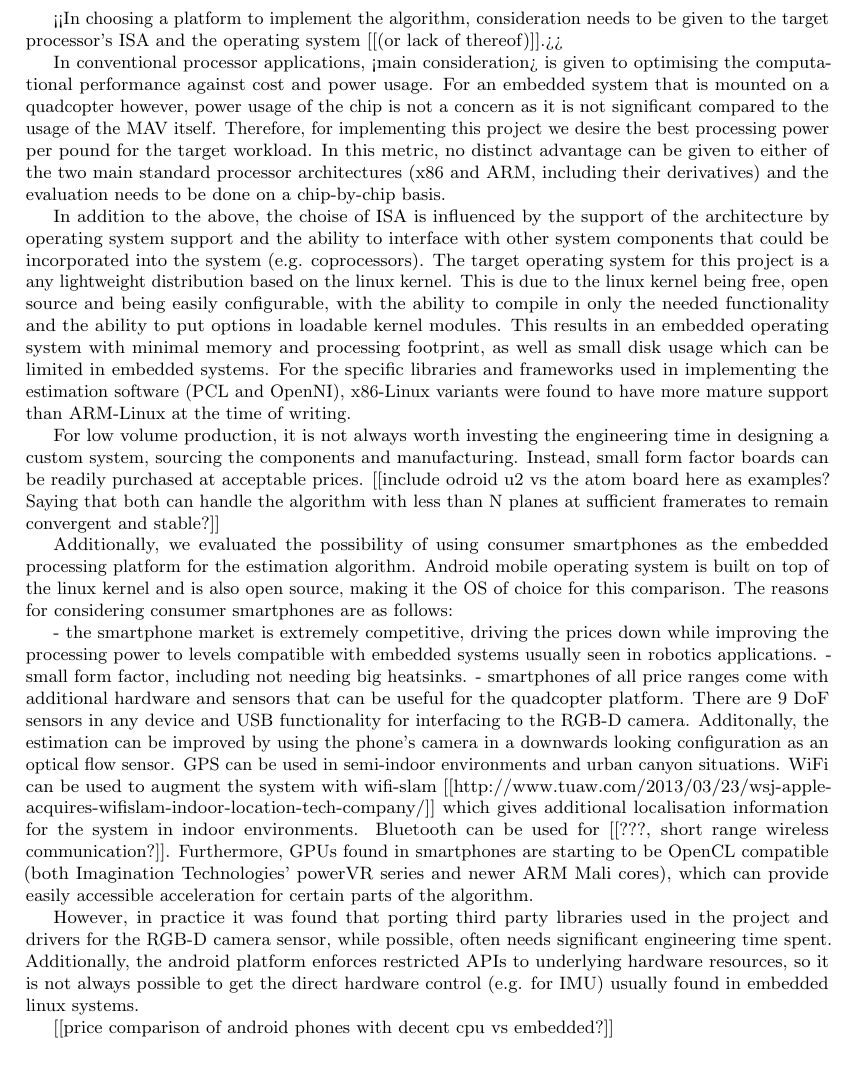
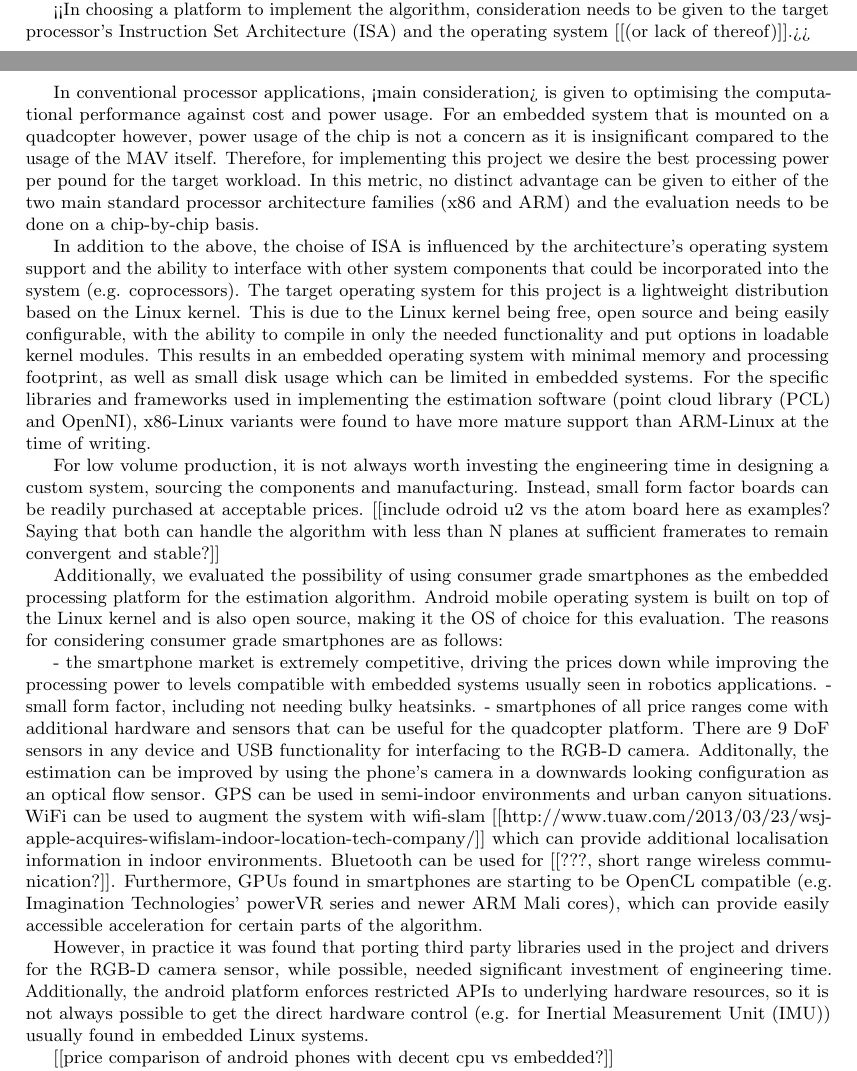
Before and after one commit to proftom/QuadCopter, a LaTeX document (report/Report.tex): part of page 7 of 25 before the commit and two parts of pages 6 and 7 of 25 after it, the two joined at a grey line, cut so that both start at the same text. Compiled offline with pdfLaTeX.

Commit message:
Report: minor rewording of the sys platform section

```diff
--- a/report/Report.tex
+++ b/report/Report.tex
@@ -251,21 +253,21 @@ If more than one plane is observed, the update step is run for each plane re-obs
 
 ((The project aims to implement the estimation algorithm on on-board processing.))
 
-<<In choosing a platform to implement the algorithm, consideration needs to be given to the target processor's ISA and the operating system [[(or lack of thereof)]].>>
+<<In choosing a platform to implement the algorithm, consideration needs to be given to the target processor's \ac{ISA} and the operating system [[(or lack of thereof)]].>>
 
-In conventional processor applications, <main consideration> is given to optimising the computational performance against cost and power usage. For an embedded system that is mounted on a quadcopter however, power usage of the chip is not a concern as it is not significant compared to the usage of the MAV itself. Therefore, for implementing this project we desire the best processing power per pound for the target workload. In this metric, no distinct advantage can be given to either of the two main standard processor architectures (x86 and ARM, including their derivatives) and the evaluation needs to be done on a chip-by-chip basis.
+In conventional processor applications, <main consideration> is given to optimising the computational performance against cost and power usage. For an embedded system that is mounted on a quadcopter however, power usage of the chip is not a concern as it is insignificant compared to the usage of the \ac{MAV} itself. Therefore, for implementing this project we desire the best processing power per pound for the target workload. In this metric, no distinct advantage can be given to either of the two main standard processor architecture families (x86 and ARM) and the evaluation needs to be done on a chip-by-chip basis.
 
-In addition to the above, the choise of ISA is influenced by the support of the architecture by operating system support and the ability to interface with other system components that could be incorporated into the system (e.g. coprocessors). The target operating system for this project is a any lightweight distribution based on the linux kernel. This is due to the linux kernel being free, open source and being easily configurable, with the ability to compile in only the needed functionality and the ability to put options in loadable kernel modules. This results in an embedded operating system with minimal memory and processing footprint, as well as small disk usage which can be limited in embedded systems. For the specific libraries and frameworks used in implementing the estimation software (PCL and OpenNI), x86-Linux variants were found to have more mature support than ARM-Linux at the time of writing.
+In addition to the above, the choise of \ac{ISA} is influenced by the architecture's operating system support and the ability to interface with other system components that could be incorporated into the system (e.g. coprocessors). The target operating system for this project is a lightweight distribution based on the Linux kernel. This is due to the Linux kernel being free, open source and being easily configurable, with the ability to compile in only the needed functionality and put options in loadable kernel modules. This results in an embedded operating system with minimal memory and processing footprint, as well as small disk usage which can be limited in embedded systems. For the specific libraries and frameworks used in implementing the estimation software (\ac{PCL} and OpenNI), x86-Linux variants were found to have more mature support than ARM-Linux at the time of writing.
 
 For low volume production, it is not always worth investing the engineering time in designing a custom system, sourcing the components and manufacturing. Instead, small form factor boards can be readily purchased at acceptable prices. [[include odroid u2 vs the atom board here as examples? Saying that both can handle the algorithm with less than N planes at sufficient framerates to remain convergent and stable?]]
 
-Additionally, we evaluated the possibility of using consumer smartphones as the embedded processing platform for the estimation algorithm. Android mobile operating system is built on top of the linux kernel and is also open source, making it the OS of choice for this comparison. The reasons for considering consumer smartphones are as follows:
+Additionally, we evaluated the possibility of using consumer grade smartphones as the embedded processing platform for the estimation algorithm. Android mobile operating system is built on top of the Linux kernel and is also open source, making it the OS of choice for this evaluation. The reasons for considering consumer grade smartphones are as follows:
 
 - the smartphone market is extremely competitive, driving the prices down while improving the processing power to levels compatible with embedded systems usually seen in robotics applications.
-- small form factor, including not needing big heatsinks.
-- smartphones of all price ranges come with additional hardware and sensors that can be useful for the quadcopter platform. There are 9 DoF sensors in any device and USB functionality for interfacing to the RGB-D camera. Additonally, the estimation can be improved by using the phone's camera in a downwards looking configuration as an optical flow sensor. GPS can be used in semi-indoor environments and urban canyon situations. WiFi can be used to augment the system with wifi-slam [[http://www.tuaw.com/2013/03/23/wsj-apple-acquires-wifislam-indoor-location-tech-company/]] which gives additional localisation information for the system in indoor environments. Bluetooth can be used for [[???, short range wireless communication?]]. Furthermore, GPUs found in smartphones are starting to be OpenCL compatible (both Imagination Technologies' powerVR series and newer ARM Mali cores), which can provide easily accessible acceleration for certain parts of the algorithm.
+- small form factor, including not needing bulky heatsinks.
+- smartphones of all price ranges come with additional hardware and sensors that can be useful for the quadcopter platform. There are 9 DoF sensors in any device and USB functionality for interfacing to the \ac{RGB-D} camera. Additonally, the estimation can be improved by using the phone's camera in a downwards looking configuration as an optical flow sensor. GPS can be used in semi-indoor environments and urban canyon situations. WiFi can be used to augment the system with wifi-slam [[http://www.tuaw.com/2013/03/23/wsj-apple-acquires-wifislam-indoor-location-tech-company/]] which can provide additional localisation information in indoor environments. Bluetooth can be used for [[???, short range wireless communication?]]. Furthermore, GPUs found in smartphones are starting to be OpenCL compatible (e.g. Imagination Technologies' powerVR series and newer ARM Mali cores), which can provide easily accessible acceleration for certain parts of the algorithm.
 
-However, in practice it was found that porting third party libraries used in the project and drivers for the RGB-D camera sensor, while possible, often needs significant engineering time spent. Additionally, the android platform enforces restricted APIs to underlying hardware resources, so it is not always possible to get the direct hardware control (e.g. for IMU) usually found in embedded linux systems.
+However, in practice it was found that porting third party libraries used in the project and drivers for the \ac{RGB-D} camera sensor, while possible, needed significant investment of engineering time. Additionally, the android platform enforces restricted APIs to underlying hardware resources, so it is not always possible to get the direct hardware control (e.g. for \ac{IMU}) usually found in embedded Linux systems.
 
 [[price comparison of android phones with decent cpu vs embedded?]]
 
```
Also changed, not shown: report/Report.tex (6 more changed lines).
